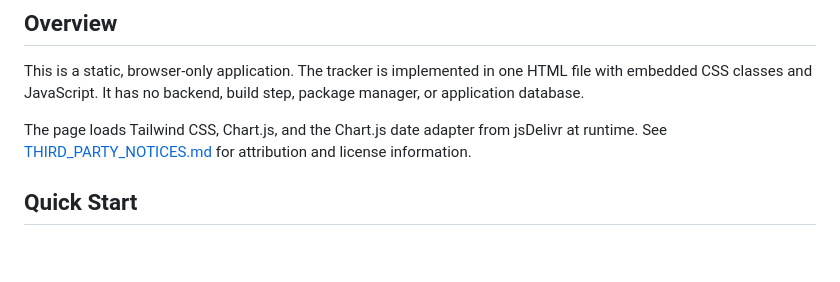
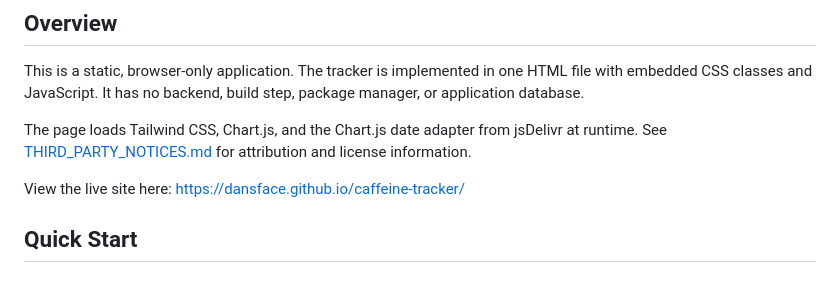
Before and after one commit to dansface/caffeine-tracker, a Markdown page: README.md, the part around the change. Drawn GitHub-style; blank space fills up the shorter version.

Commit message:
add link to site hosted in github pages (#2)

```diff
--- a/README.md
+++ b/README.md
@@ -7,6 +7,8 @@ A client-side caffeine tracker that visualizes caffeine metabolism, estimates be
 This is a static, browser-only application. The tracker is implemented in one HTML file with embedded CSS classes and JavaScript. It has no backend, build step, package manager, or application database.
 
 The page loads Tailwind CSS, Chart.js, and the Chart.js date adapter from jsDelivr at runtime. See [THIRD_PARTY_NOTICES.md](THIRD_PARTY_NOTICES.md) for attribution and license information.
+
+View the live site here: https://dansface.github.io/caffeine-tracker/
 
 ## Quick Start
 
```
